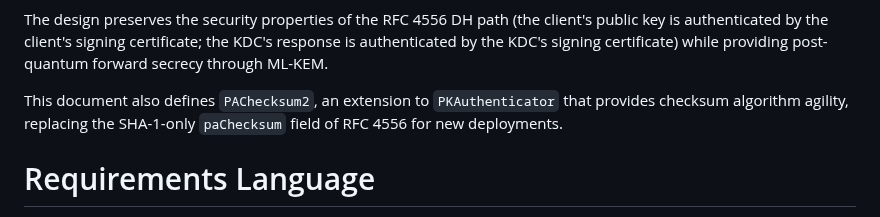
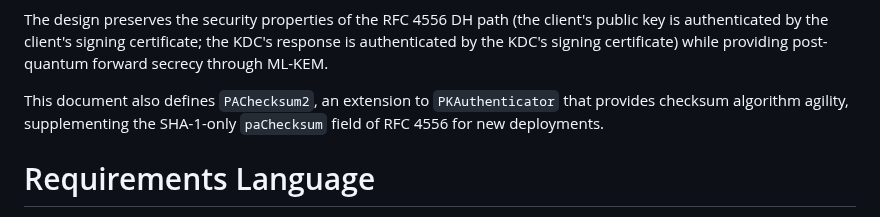
Before and after one commit to abbra/kitten-pkinit-pqc, a Markdown page: draft-bokovoy-kitten-pkinit-pqc.md, the part around the change. Drawn GitHub-style.

Commit message:
PAChecksum2 supplements PAChecksum, not replace

```diff
--- a/draft-bokovoy-kitten-pkinit-pqc.md
+++ b/draft-bokovoy-kitten-pkinit-pqc.md
@@ -127,7 +127,7 @@ certificate; the KDC's response is authenticated by the KDC's signing
 certificate) while providing post-quantum forward secrecy through ML-KEM.
 
 This document also defines `PAChecksum2`, an extension to
-`PKAuthenticator` that provides checksum algorithm agility, replacing the
+`PKAuthenticator` that provides checksum algorithm agility, supplementing the
 SHA-1-only `paChecksum` field of RFC 4556 for new deployments.
 
 # Requirements Language
```
